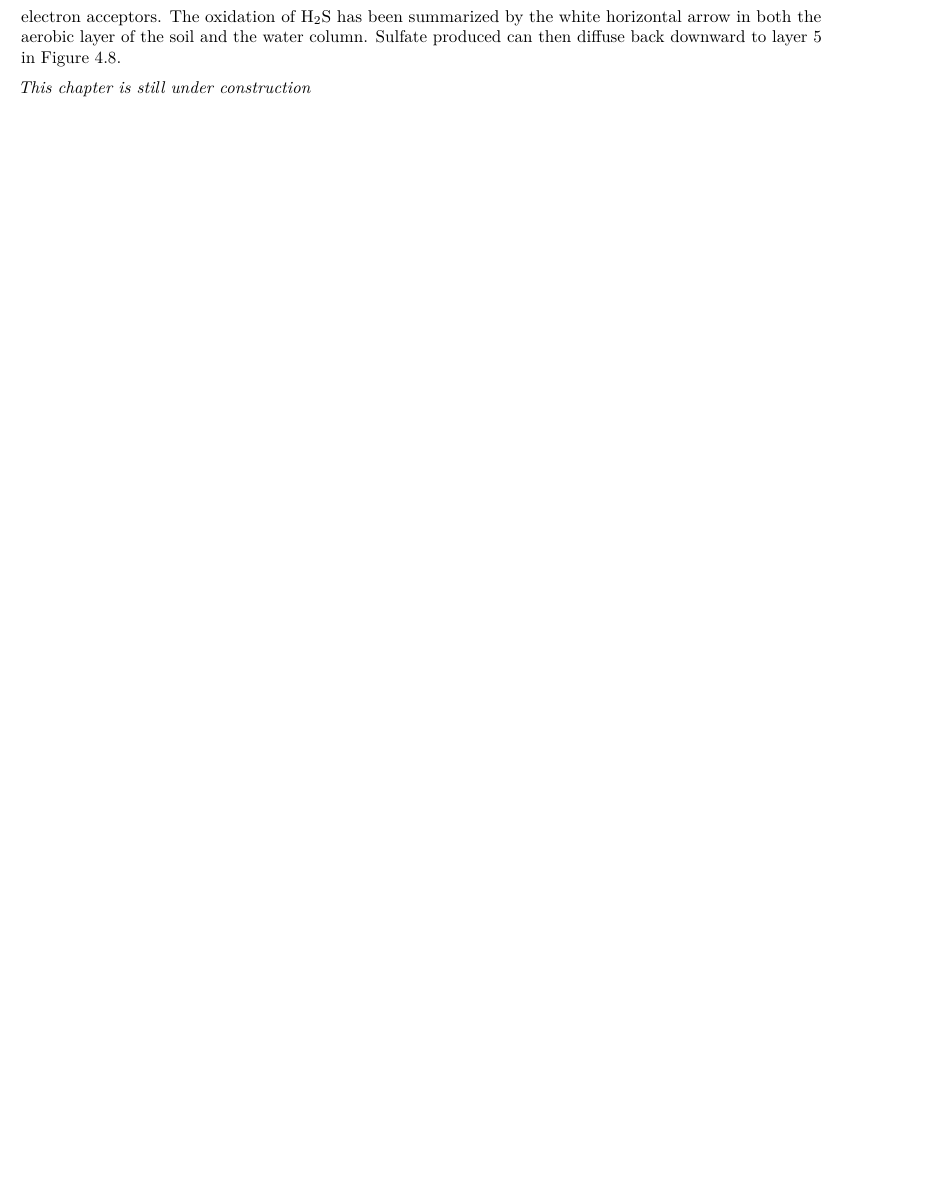
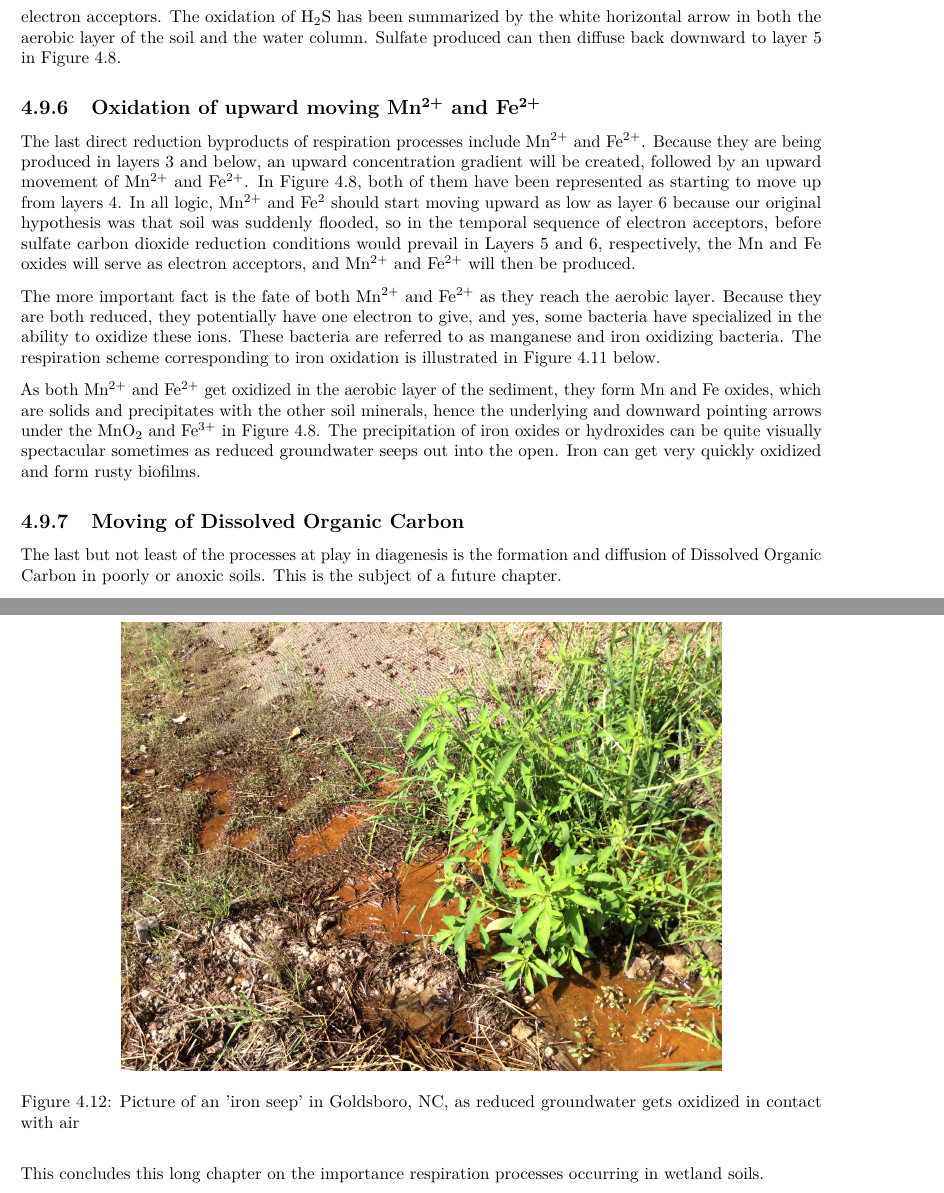
Before and after one commit to francoisbirgand/BAE-204, a LaTeX thesis (docs/Textbook_BAE204.tex): part of page 41 of 63 before the commit and two parts of pages 41 and 42 of 63 after it, the two joined at a grey line, cut so that both start at the same text, the shorter picture padded with empty space. Compiled offline with pdfLaTeX.

Commit message:
last updates on wetland soil chapter

```diff
--- a/docs/Textbook_BAE204.tex
+++ b/docs/Textbook_BAE204.tex
@@ -1919,4 +1920,29 @@ horizontal arrow in both the aerobic layer of the soil and the water
 column. Sulfate produced can then diffuse back downward to layer 5 in
 Figure \ref{fig:diagenesis-diffusion-directions}.
 
-\emph{This chapter is still under construction}
+\subsection{\texorpdfstring{Oxidation of upward moving
+Mn\textsuperscript{2+} and
+Fe\textsuperscript{2+}}{Oxidation of upward moving Mn2+ and Fe2+}}\label{oxidation-of-upward-moving-mn2-and-fe2}
+
+The last direct reduction byproducts of respiration processes include
+Mn\textsuperscript{2+} and Fe\textsuperscript{2+}. Because they are
+being produced in layers 3 and below, an upward concentration gradient
+will be created, followed by an upward movement of
+Mn\textsuperscript{2+} and Fe\textsuperscript{2+}. In Figure
+\ref{fig:diagenesis-diffusion-directions}, both of them have been
+represented as starting to move up from layers 4. In all logic,
+Mn\textsuperscript{2+} and Fe\textsuperscript{2} should start moving
+upward as low as layer 6 because our original hypothesis was that soil
+was suddenly flooded, so in the temporal sequence of electron acceptors,
+before sulfate carbon dioxide reduction conditions would prevail in
+Layers 5 and 6, respectively, the Mn and Fe oxides will serve as
+electron acceptors, and Mn\textsuperscript{2+} and
+Fe\textsuperscript{2+} will then be produced.
+
+The more important fact is the fate of both Mn\textsuperscript{2+} and
+Fe\textsuperscript{2+} as they reach the aerobic layer. Because they are
+both reduced, they potentially have one electron to give, and yes, some
+bacteria have specialized in the ability to oxidize these ions. These
+bacteria are referred to as manganese and iron oxidizing bacteria. The
+respiration scheme corresponding to iron oxidation is illustrated in
+Figure \ref{fig:respiration-Fe-O2} below.
@@ -1923,3 +1957,34 @@ Figure \ref{fig:diagenesis-diffusion-directions}.
+\end{figure}
+
+As both Mn\textsuperscript{2+} and Fe\textsuperscript{2+} get oxidized
+in the aerobic layer of the sediment, they form Mn and Fe oxides, which
+are solids and precipitates with the other soil minerals, hence the
+underlying and downward pointing arrows under the MnO\textsubscript{2}
+and Fe\textsuperscript{3+} in Figure
+\ref{fig:diagenesis-diffusion-directions}. The precipitation of iron
+oxides or hydroxides can be quite visually spectacular sometimes as
+reduced groundwater seeps out into the open. Iron can get very quickly
+oxidized and form
+\href{https://photos.app.goo.gl/NUPx5DjU1QdZC09q1}{rusty biofilms}.
+
+\begin{figure}
+
+{\centering \includegraphics[width=0.75\linewidth]{pictures/Fe-seep-claridge}
+
+}
+
+\caption{Picture of an 'iron seep' in Goldsboro, NC, as reduced groundwater gets oxidized in contact with air}\label{fig:Fe-seep-CL}
+\end{figure}
+
+\subsection{Moving of Dissolved Organic
+Carbon}\label{moving-of-dissolved-organic-carbon}
+
+The last but not least of the processes at play in diagenesis is the
+formation and diffusion of Dissolved Organic Carbon in poorly or anoxic
+soils. This is the subject of a future chapter.
+
+This concludes this long chapter on the importance respiration processes
+occurring in wetland soils.
 
 \hypertarget{glossary}{\chapter{Glossary}\label{glossary}}
 
```
Also changed, not shown: docs/pictures/Fe-seep-claridge.JPG (added), docs/pictures/respiration-Fe-O2.png (added), docs/Textbook_BAE204.tex (87 more changed lines), 8 other files.
